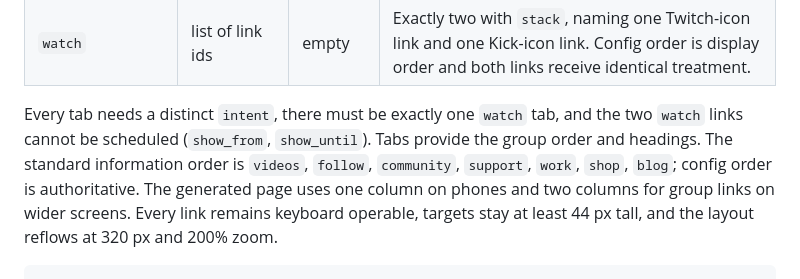
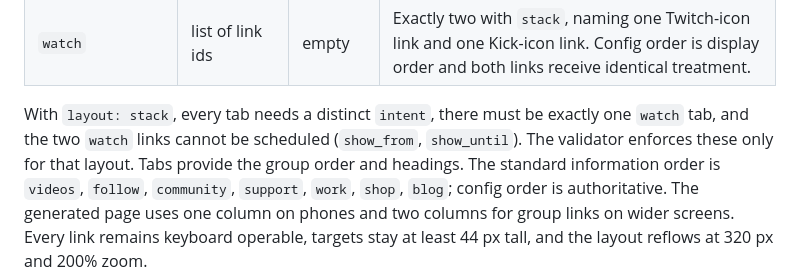
Before and after one commit to ChiefGyk3D/Reach-Around, a Markdown page: docs/config.md, the part around the change. GitHub-like rendering.

```diff
--- a/docs/config.md
+++ b/docs/config.md
@@ -258,7 +258,7 @@ keeps the existing tab or sections layout.
 | `status.schedule` | Subtitle | none | Optional second schedule line. |
 | `watch` | list of link ids | empty | Exactly two with `stack`, naming one Twitch-icon link and one Kick-icon link. Config order is display order and both links receive identical treatment. |
 
-Every tab needs a distinct `intent`, there must be exactly one `watch` tab, and the two `watch` links cannot be scheduled (`show_from`, `show_until`). Tabs provide the group order and headings. The standard information order is
+With `layout: stack`, every tab needs a distinct `intent`, there must be exactly one `watch` tab, and the two `watch` links cannot be scheduled (`show_from`, `show_until`). The validator enforces these only for that layout. Tabs provide the group order and headings. The standard information order is
 `videos`, `follow`, `community`, `support`, `work`, `shop`, `blog`; config order
 is authoritative. The generated page uses one column on phones and two columns
 for group links on wider screens. Every link remains keyboard operable, targets
```
Also changed, not shown: docs/analytics-design.md (+11 -8 lines), docs/performance.md (+1 -1 lines).
